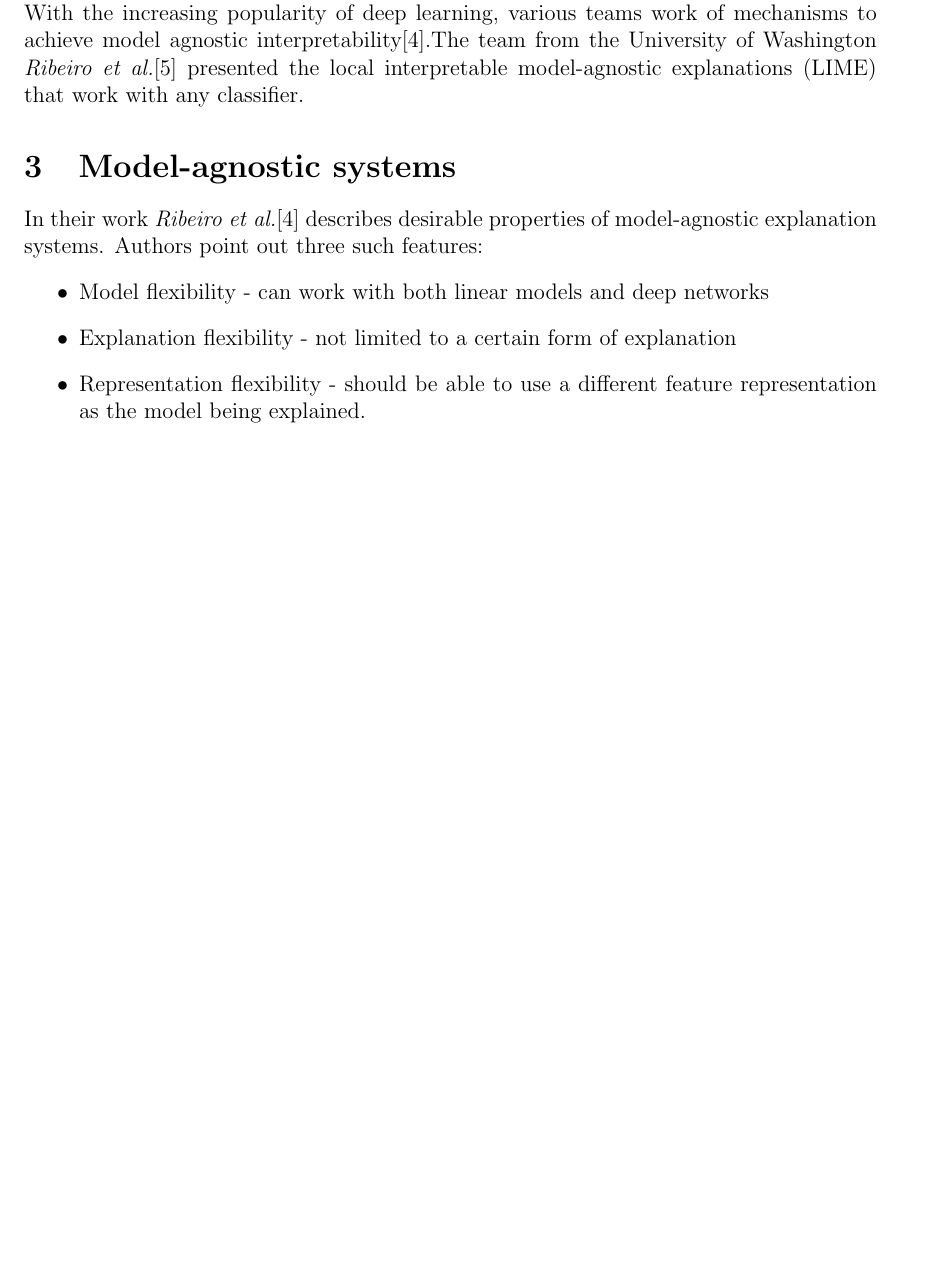
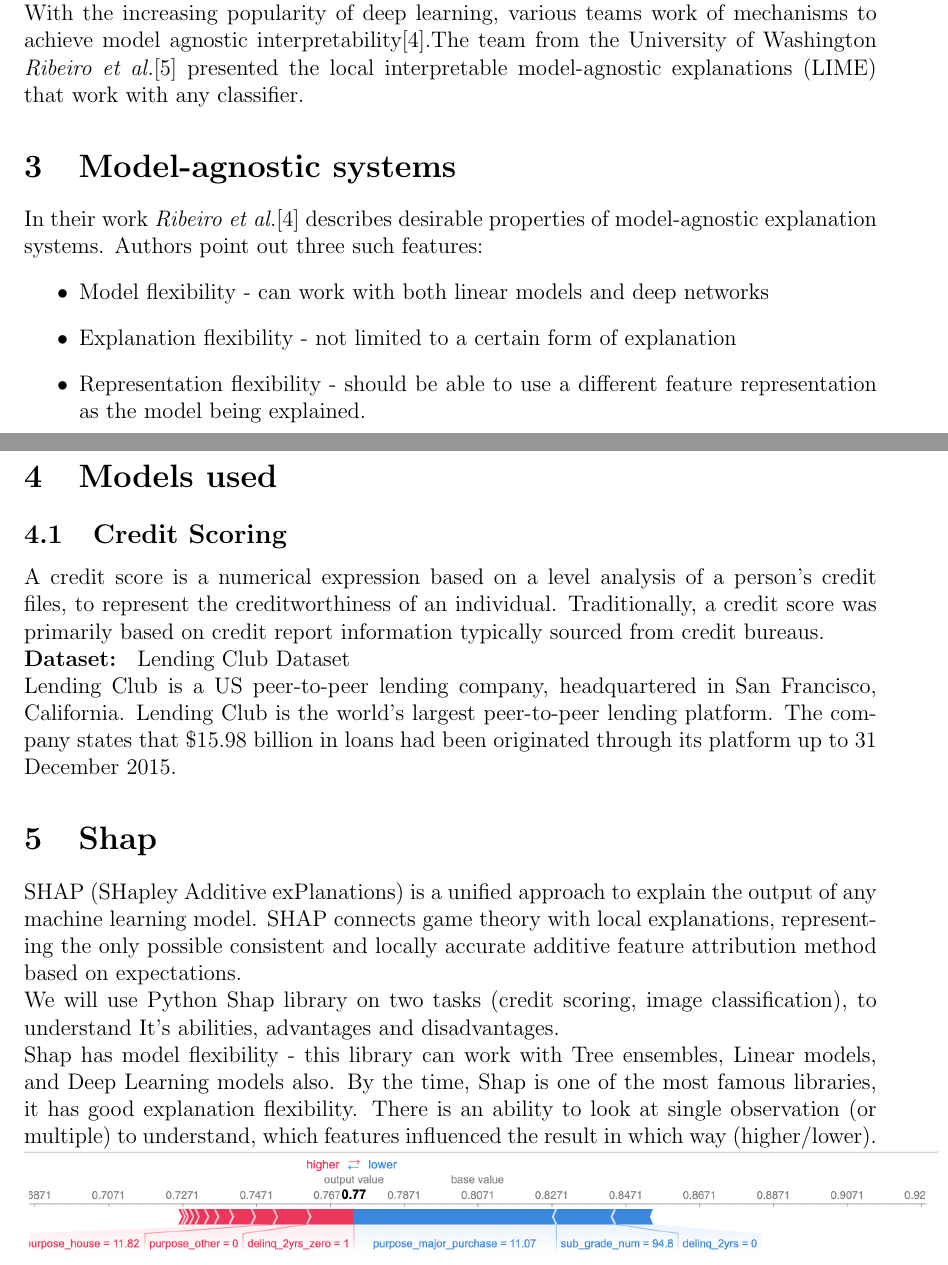
Before and after one commit to costefan/resp-ds-2019, a LaTeX document (Report/project.tex): part of page 2 of 3 before the commit and two parts of pages 2 and 3 of 4 after it, the two joined at a grey line, cut so that both start at the same text, the shorter picture padded with empty space. Compiled offline with pdfLaTeX.

```diff
--- a/Report/project.tex
+++ b/Report/project.tex
@@ -118,6 +118,19 @@
     \item Representation flexibility - should be able to use a different feature representation as the model being explained.
 \end{itemize}
 
+\section{Models used}
+\subsection{Credit Scoring}
+A credit score is a numerical expression based on a level analysis of a person's credit files, to represent the creditworthiness of an individual. Traditionally, a credit score was primarily based on credit report information typically sourced from credit bureaus. \\
+\textbf{ Dataset: } Lending Club Dataset \\
+Lending Club is a US peer-to-peer lending company, headquartered in San Francisco, California. Lending Club is the world's largest peer-to-peer lending platform. The company states that \$15.98 billion in loans had been originated through its platform up to 31 December 2015.
+
+\section{Shap}
+SHAP (SHapley Additive exPlanations) is a unified approach to explain the output of any machine learning model. SHAP connects game theory with local explanations, representing the only possible consistent and locally accurate additive feature attribution method based on expectations. \\
+We will use Python Shap library on two tasks (credit scoring, image classification), to understand It's abilities, advantages and disadvantages.\\
+Shap has model flexibility - this library can work with Tree ensembles, Linear models, and Deep Learning models also. By the time, Shap is one of the most famous libraries, it has good explanation flexibility. There is an ability to look at single observation (or multiple) to understand, which features influenced the result in which way (higher/lower). \\
+\includegraphics[height=2cm]{shap_ex1.png}\\[0.5cm]
+
+
 \newpage
 \printbibliography
 \end{document}
```
Also changed, not shown: Report/shap_ex1.png (added), interpretability/shap_library_descr.txt (renamed from interpretability/sharp_library_descr.txt), models/gender_classification/predict_data_test/3.jpg (added), models/gender_classification/predict_data_test/4.jpg (added), 6 other files.
